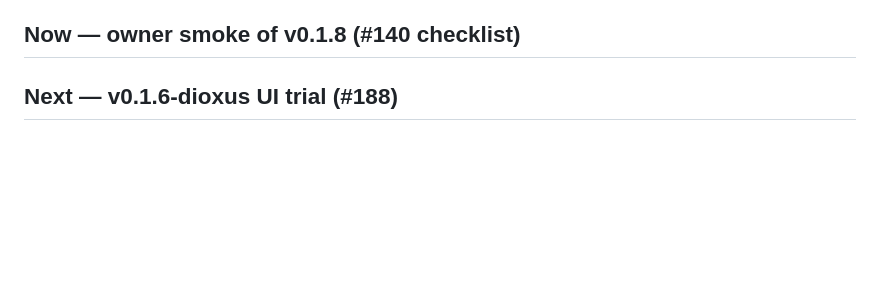
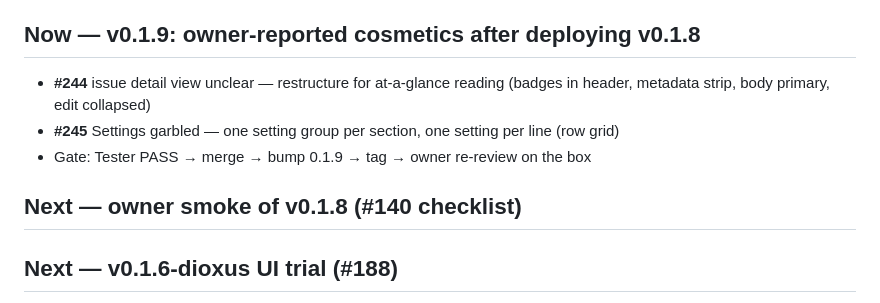
Before and after one commit to huukit/tissue, a Markdown page: operations/project/ROADMAP.md, the part around the change. GitHub-like rendering; blank space fills up the shorter version.

Commit message:
PO: roadmap — v0.1.9 queue = owner-reported cosmetics after v0.1.8 deploy (#244 issue view, #245 settings rows)
Refs #244
Refs #245
Refs #232

Co-authored-by: huukit <huukit@users.noreply.github.com>

```diff
--- a/operations/project/ROADMAP.md
+++ b/operations/project/ROADMAP.md
@@ -38,7 +38,13 @@ Owner ruling 2026-11-05: v0.1.7 runs; the next release must carry the pending fi
 - **#238** repo rules + role skill files (poll mode §8, sandbox hygiene §9) — PO commits `234ee3a`/`232f318`
 - Tagged **v0.1.8**. Next: owner extensive smoke (#140 checklist), then the dioxus trial.
 
-## Now — owner smoke of v0.1.8 (#140 checklist)
+## Now — v0.1.9: owner-reported cosmetics after deploying v0.1.8
+
+- **#244** issue detail view unclear — restructure for at-a-glance reading (badges in header, metadata strip, body primary, edit collapsed)
+- **#245** Settings garbled — one setting group per section, one setting per line (row grid)
+- Gate: Tester PASS → merge → bump 0.1.9 → tag → owner re-review on the box
+
+## Next — owner smoke of v0.1.8 (#140 checklist)
 
 ## Next — v0.1.6-dioxus UI trial (#188)
 
```
